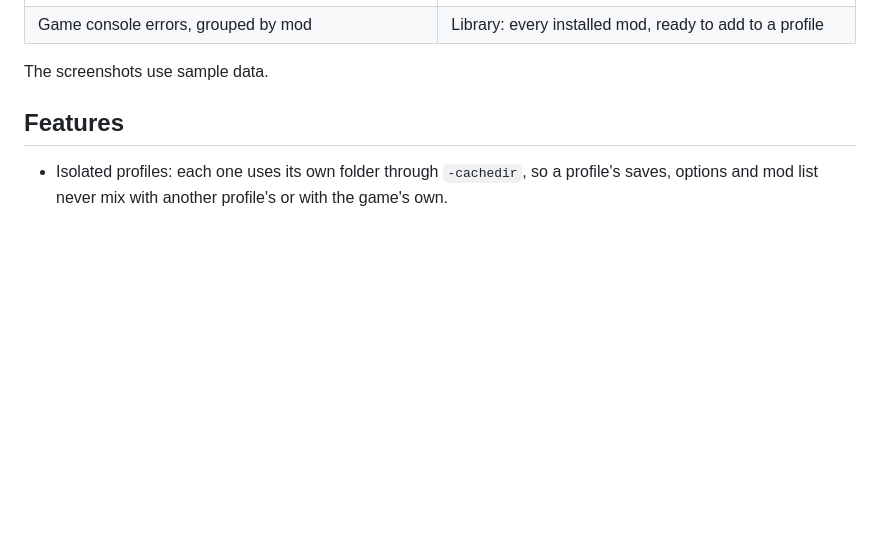
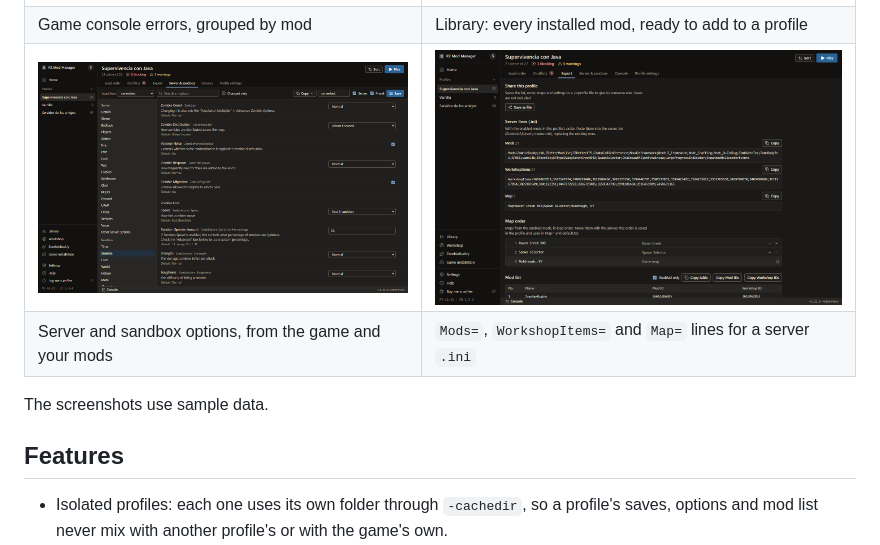
Before and after one commit to Ledezma28-1/pz-mod-launcher, a Markdown page: README.md, the part around the change. Rendered like a GitHub page; pictures changed too: screenshots/export.png (added), screenshots/sandbox.png (added); blank space fills up the shorter version.

```diff
--- a/README.md
+++ b/README.md
@@ -16,6 +16,8 @@ The interface is available in English and Spanish.
 | Home: your profiles and this week's featured mods | Conflicts, grouped by topic |
 | ![Game console errors grouped by mod](screenshots/console.png) | ![Library of installed mods, ready to add to a profile](screenshots/library.png) |
 | Game console errors, grouped by mod | Library: every installed mod, ready to add to a profile |
+| ![Server and sandbox options editor](screenshots/sandbox.png) | ![Server .ini lines and map order](screenshots/export.png) |
+| Server and sandbox options, from the game and your mods | `Mods=`, `WorkshopItems=` and `Map=` lines for a server `.ini` |
 
 The screenshots use sample data.
 
```
Also changed, not shown: README.es.md (+2 -0 lines).
